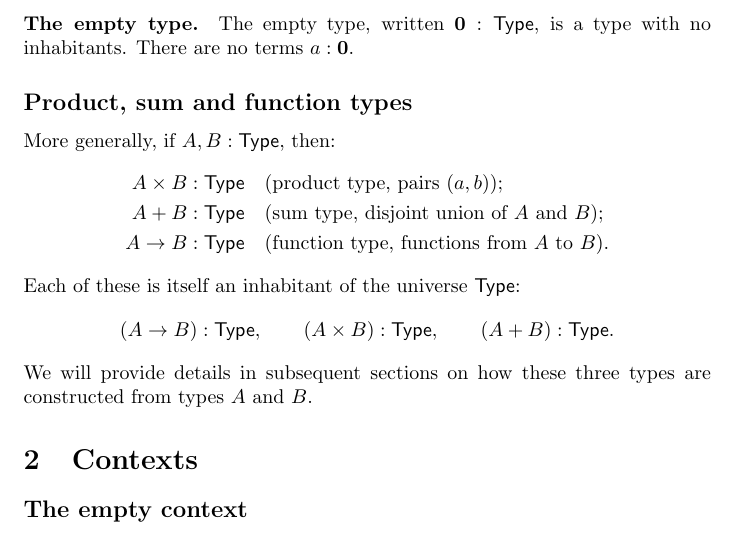
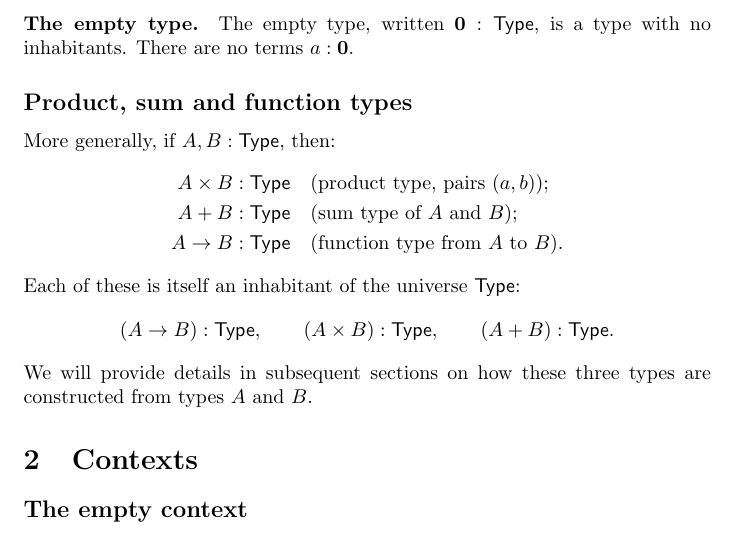
Before and after one commit to kfoynt/Dependent-Type-Theory-for-Beginners, a LaTeX document (main.tex): part of page 2 of 9, cut so that both start at the same text. Compiled offline with pdfLaTeX.

Commit message:
correction

```diff
--- a/main.tex
+++ b/main.tex
@@ -93,8 +93,8 @@ More generally, if \(A,B : \Type\), then:
 \[
 \begin{aligned}
 A \times B &:\Type &&\text{(product type, pairs \((a,b)\));}\\
-A + B &:\Type &&\text{(sum type, disjoint union of \(A\) and \(B\));}\\
-A \to B &:\Type &&\text{(function type, functions from \(A\) to \(B\)).}
+A + B &:\Type &&\text{(sum type of \(A\) and \(B\));}\\
+A \to B &:\Type &&\text{(function type  from \(A\) to \(B\)).}
 \end{aligned}
 \]
 Each of these is itself an inhabitant of the universe \(\Type\):
```
